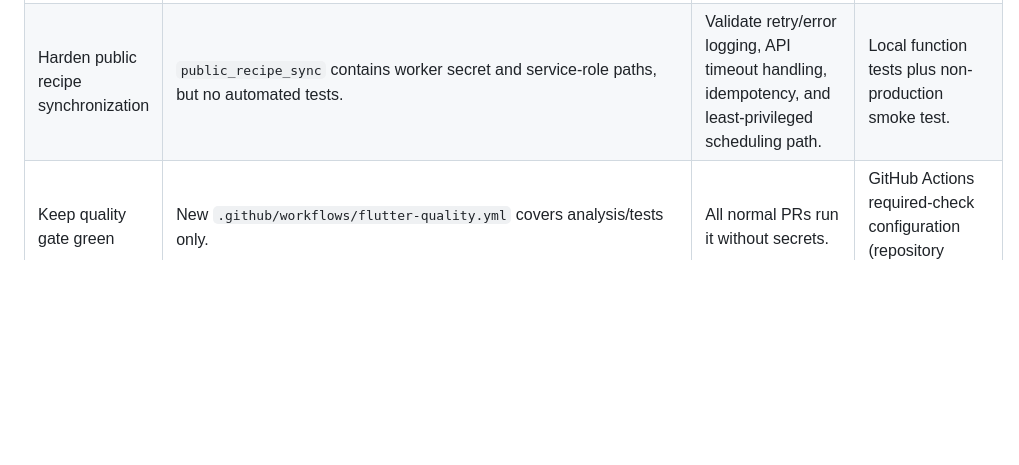
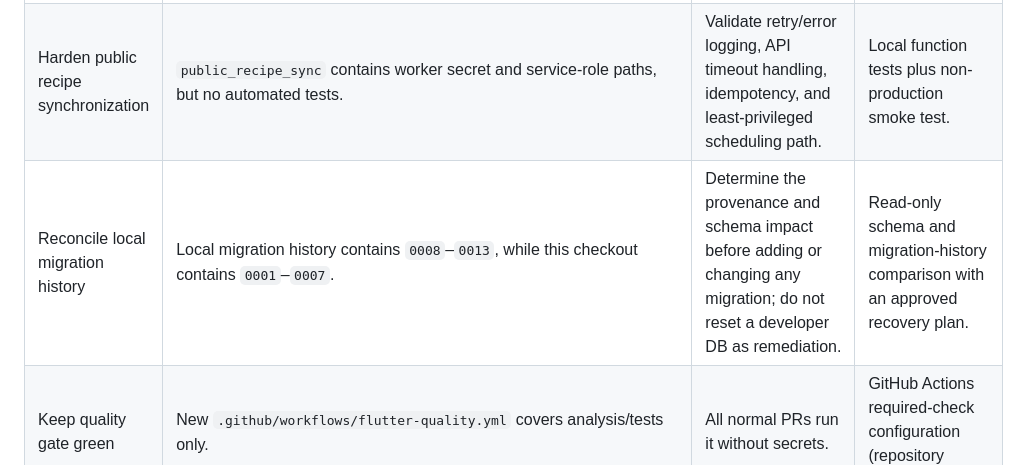
Before and after one commit to guige01-guinsa/kyoutube, a Markdown page: docs/ROADMAP.md, the part around the change. Drawn GitHub-style; blank space fills up the shorter version.

Commit message:
docs: track local migration history mismatch

```diff
--- a/docs/ROADMAP.md
+++ b/docs/ROADMAP.md
@@ -17,6 +17,7 @@ Priorities reflect the current repository only; they are not commitments for uni
 | Add Edge Function test harness | `recipe_api`, `ai_recipe_assistant`, and `public_recipe_sync` have `index.ts` only; no checked-in test/config harness was found. | Exercise request validation, auth/worker-secret rejection, public API failures, and upsert/error responses locally. | Deno/Supabase-local test command documented and run in CI when dependency setup is stable. |
 | Replace AI placeholder safely | `supabase/functions/ai_recipe_assistant/index.ts` returns a placeholder summary. | Define server-side provider integration, limits, redaction, and error handling before enabling product AI output. | Local mocked tests and approved secret-backed integration test. |
 | Harden public recipe synchronization | `public_recipe_sync` contains worker secret and service-role paths, but no automated tests. | Validate retry/error logging, API timeout handling, idempotency, and least-privileged scheduling path. | Local function tests plus non-production smoke test. |
+| Reconcile local migration history | Local migration history contains `0008`–`0013`, while this checkout contains `0001`–`0007`. | Determine the provenance and schema impact before adding or changing any migration; do not reset a developer DB as remediation. | Read-only schema and migration-history comparison with an approved recovery plan. |
 | Keep quality gate green | New `.github/workflows/flutter-quality.yml` covers analysis/tests only. | All normal PRs run it without secrets. | GitHub Actions required-check configuration (repository setting). |
 
 ## P2 — architecture, performance, observability, maintenance
```
